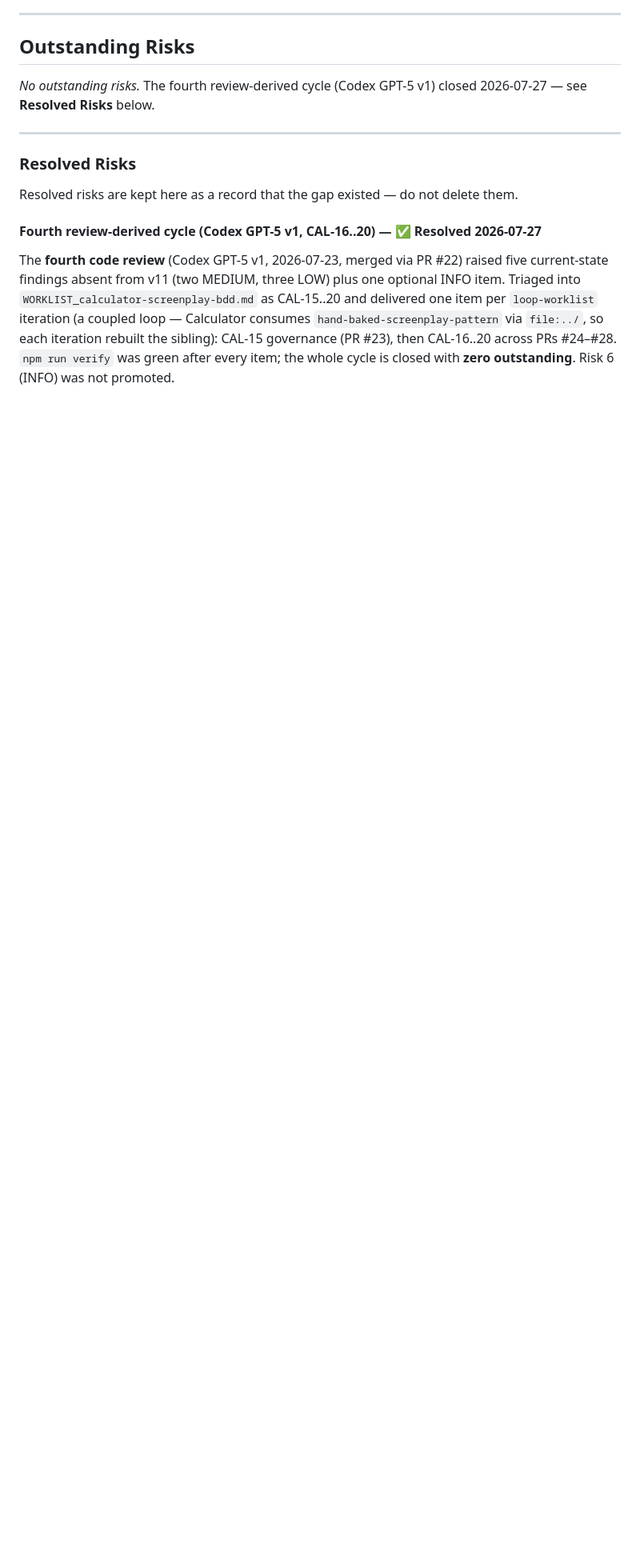
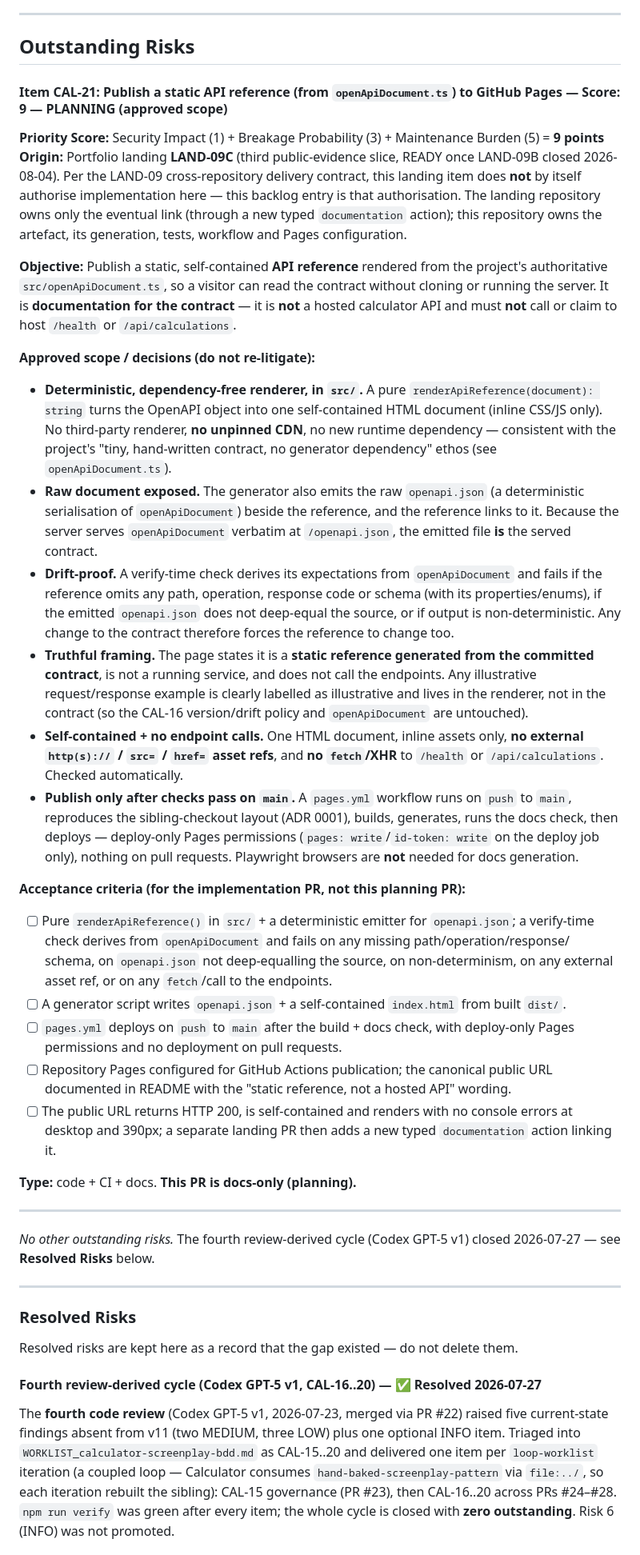
Before and after one commit to NeoCognitus70/calculator-screenplay-bdd, a Markdown page: docs/backlog.md, the part around one of its changes. Shown at 80% size. GitHub-like rendering; blank space fills up the shorter version.

Commit message:
CAL-21 (planning): static API-reference Pages publication for LAND-09C
Planning-only backlog entry authorising, in this repository, the publication of
a deterministic, self-contained static API reference rendered from
src/openApiDocument.ts to GitHub Pages -- the target side of portfolio landing
LAND-09C. Records the approved scope and decisions (pure dependency-free
renderApiReference() in src/, raw openapi.json exposed, verify-time drift check
derived from the contract, truthful "static reference, not a hosted API" framing,
no endpoint calls, no unpinned CDN, push-to-main deploy-only Pages job) and the
implementation acceptance criteria.

Backlog v14; Risk Summary reconciled to 1 outstanding (LOW). Docs-only.

Co-Authored-By: Claude Opus 4.8 <noreply@anthropic.com>

```diff
--- a/docs/backlog.md
+++ b/docs/backlog.md
@@ -41,7 +46,63 @@ status — session handovers narrate; this file records.
 
 ## Outstanding Risks
 
-_No outstanding risks._ The fourth review-derived cycle (Codex GPT-5 v1) closed 2026-07-27 — see
+#### Item CAL-21: Publish a static API reference (from `openApiDocument.ts`) to GitHub Pages — Score: 9 — PLANNING (approved scope)
+
+**Priority Score:** Security Impact (1) + Breakage Probability (3) + Maintenance Burden (5) = **9 points**
+**Origin:** Portfolio landing **LAND-09C** (third public-evidence slice, READY once LAND-09B closed
+2026-08-04). Per the LAND-09 cross-repository delivery contract, this landing item does **not** by
+itself authorise implementation here — this backlog entry is that authorisation. The landing
+repository owns only the eventual link (through a new typed `documentation` action); this repository
+owns the artefact, its generation, tests, workflow and Pages configuration.
+
+**Objective:** Publish a static, self-contained **API reference** rendered from the project's
+authoritative `src/openApiDocument.ts`, so a visitor can read the contract without cloning or
+running the server. It is **documentation for the contract** — it is **not** a hosted calculator
+API and must **not** call or claim to host `/health` or `/api/calculations`.
+
+**Approved scope / decisions (do not re-litigate):**
+- **Deterministic, dependency-free renderer, in `src/`.** A pure `renderApiReference(document): string`
+  turns the OpenAPI object into one self-contained HTML document (inline CSS/JS only). No third-party
+  renderer, **no unpinned CDN**, no new runtime dependency — consistent with the project's "tiny,
+  hand-written contract, no generator dependency" ethos (see `openApiDocument.ts`).
+- **Raw document exposed.** The generator also emits the raw `openapi.json` (a deterministic
+  serialisation of `openApiDocument`) beside the reference, and the reference links to it. Because the
+  server serves `openApiDocument` verbatim at `/openapi.json`, the emitted file **is** the served
+  contract.
+- **Drift-proof.** A verify-time check derives its expectations from `openApiDocument` and fails if
+  the reference omits any path, operation, response code or schema (with its properties/enums), if the
+  emitted `openapi.json` does not deep-equal the source, or if output is non-deterministic. Any change
+  to the contract therefore forces the reference to change too.
+- **Truthful framing.** The page states it is a **static reference generated from the committed
+  contract**, is not a running service, and does not call the endpoints. Any illustrative
+  request/response example is clearly labelled as illustrative and lives in the renderer, not in the
+  contract (so the CAL-16 version/drift policy and `openApiDocument` are untouched).
+- **Self-contained + no endpoint calls.** One HTML document, inline assets only, **no external
+  `http(s)://` / `src=` / `href=` asset refs**, and **no `fetch`/XHR** to `/health` or
+  `/api/calculations`. Checked automatically.
+- **Publish only after checks pass on `main`.** A `pages.yml` workflow runs on `push` to `main`,
+  reproduces the sibling-checkout layout (ADR 0001), builds, generates, runs the docs check, then
+  deploys — deploy-only Pages permissions (`pages: write`/`id-token: write` on the deploy job only),
+  nothing on pull requests. Playwright browsers are **not** needed for docs generation.
+
+**Acceptance criteria (for the implementation PR, not this planning PR):**
+- [ ] Pure `renderApiReference()` in `src/` + a deterministic emitter for `openapi.json`; a
+      verify-time check derives from `openApiDocument` and fails on any missing path/operation/response/
+      schema, on `openapi.json` not deep-equalling the source, on non-determinism, on any external asset
+      ref, or on any `fetch`/call to the endpoints.
+- [ ] A generator script writes `openapi.json` + a self-contained `index.html` from built `dist/`.
+- [ ] `pages.yml` deploys on `push` to `main` after the build + docs check, with deploy-only Pages
+      permissions and no deployment on pull requests.
+- [ ] Repository Pages configured for GitHub Actions publication; the canonical public URL documented
+      in README with the "static reference, not a hosted API" wording.
+- [ ] The public URL returns HTTP 200, is self-contained and renders with no console errors at desktop
+      and 390px; a separate landing PR then adds a new typed `documentation` action linking it.
+
+**Type:** code + CI + docs. **This PR is docs-only (planning).**
+
+---
+
+_No other outstanding risks._ The fourth review-derived cycle (Codex GPT-5 v1) closed 2026-07-27 — see
 **Resolved Risks** below.
 
 ---
```
Also changed, not shown: other parts of docs/backlog.md (+7 -2 lines).
